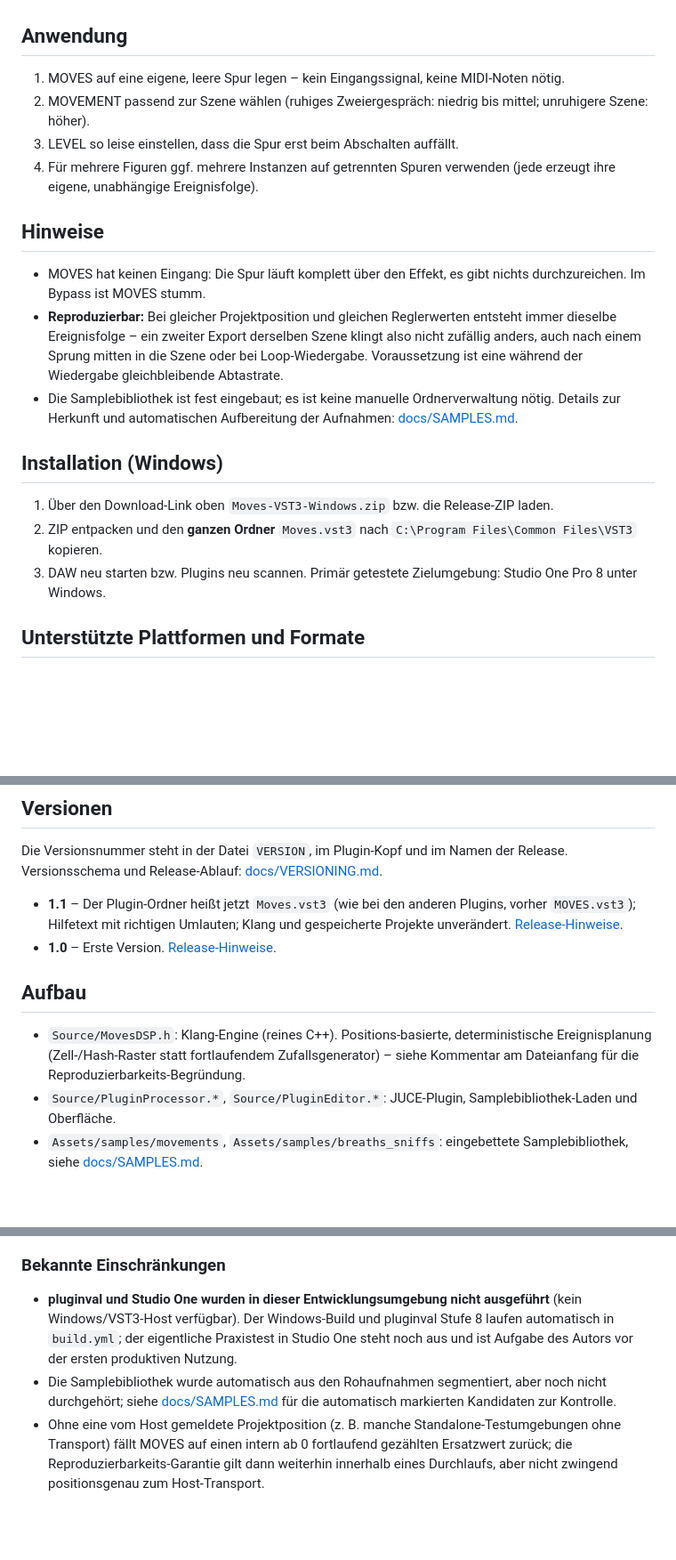
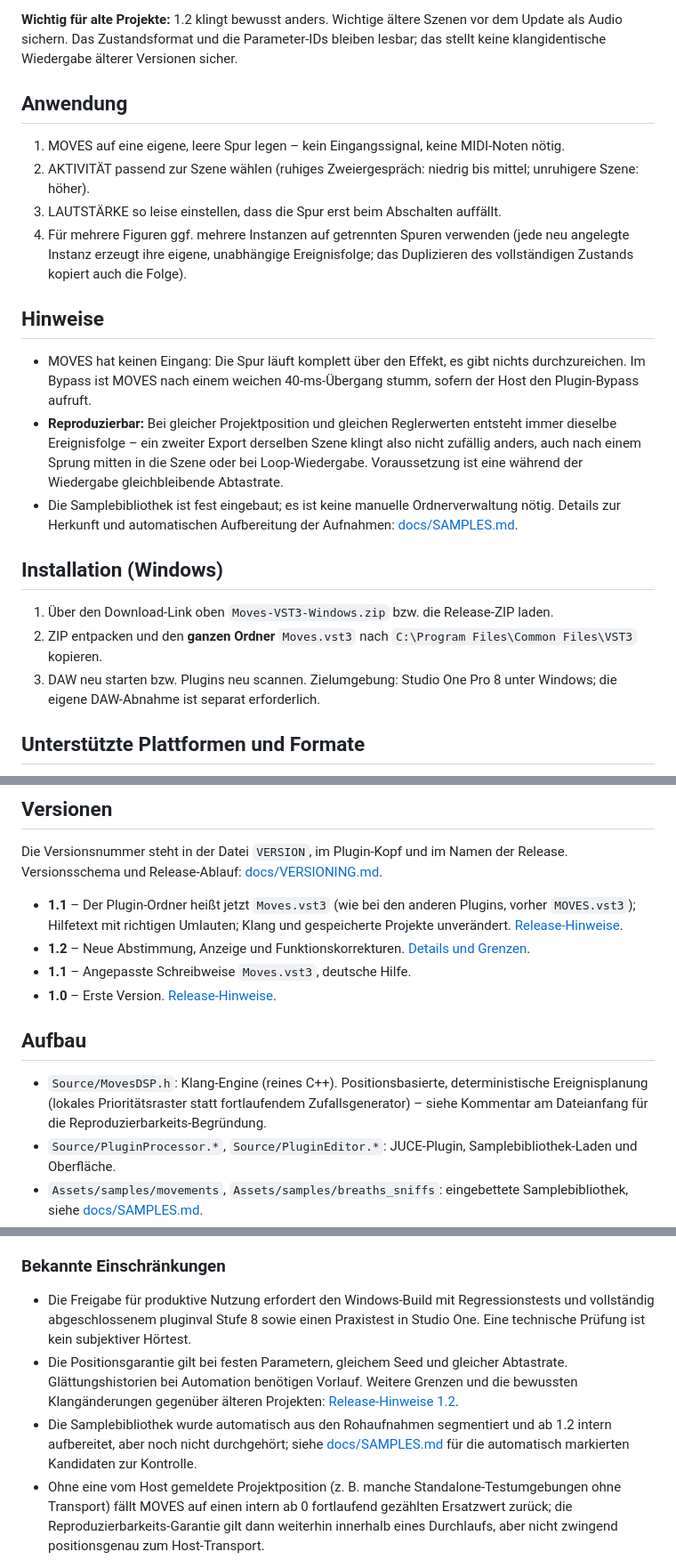
Before and after one commit to StromschlagProductions/Moves-vst, a Markdown page: README.md, 3 parts joined by grey strips. Shown at 89% size. Drawn GitHub-style; blank space fills up the shorter version.

```diff
--- a/README.md
+++ b/README.md
@@ -41,15 +69,19 @@ sehr leiser Atemhauch oder ein Nasengeräusch.
+**Wichtig für alte Projekte:** 1.2 klingt bewusst anders. Wichtige ältere Szenen vor dem
+Update als Audio sichern. Das Zustandsformat und die Parameter-IDs bleiben lesbar;
+das stellt keine klangidentische Wiedergabe älterer Versionen sicher.
+
 ## Anwendung
 
 1. MOVES auf eine eigene, leere Spur legen – kein Eingangssignal, keine MIDI-Noten nötig.
-2. MOVEMENT passend zur Szene wählen (ruhiges Zweiergespräch: niedrig bis mittel; unruhigere Szene: höher).
-3. LEVEL so leise einstellen, dass die Spur erst beim Abschalten auffällt.
-4. Für mehrere Figuren ggf. mehrere Instanzen auf getrennten Spuren verwenden (jede erzeugt ihre eigene,
-   unabhängige Ereignisfolge).
+2. AKTIVITÄT passend zur Szene wählen (ruhiges Zweiergespräch: niedrig bis mittel; unruhigere Szene: höher).
+3. LAUTSTÄRKE so leise einstellen, dass die Spur erst beim Abschalten auffällt.
+4. Für mehrere Figuren ggf. mehrere Instanzen auf getrennten Spuren verwenden (jede neu angelegte Instanz erzeugt ihre eigene,
+   unabhängige Ereignisfolge; das Duplizieren des vollständigen Zustands kopiert auch die Folge).
 
 ## Hinweise
 
 - MOVES hat keinen Eingang: Die Spur läuft komplett über den Effekt, es gibt nichts durchzureichen. Im Bypass
-  ist MOVES stumm.
+  ist MOVES nach einem weichen 40-ms-Übergang stumm, sofern der Host den Plugin-Bypass aufruft.
 - **Reproduzierbar:** Bei gleicher Projektposition und gleichen Reglerwerten entsteht immer dieselbe
   Ereignisfolge – ein zweiter Export derselben Szene klingt also nicht zufällig anders, auch nach einem Sprung
   mitten in die Szene oder bei Loop-Wiedergabe. Voraussetzung ist eine während der Wiedergabe gleichbleibende
@@ -61,7 +93,7 @@ sehr leiser Atemhauch oder ein Nasengeräusch.
 
 1. Über den Download-Link oben `Moves-VST3-Windows.zip` bzw. die Release-ZIP laden.
 2. ZIP entpacken und den **ganzen Ordner** `Moves.vst3` nach `C:\Program Files\Common Files\VST3` kopieren.
-3. DAW neu starten bzw. Plugins neu scannen. Primär getestete Zielumgebung: Studio One Pro 8 unter Windows.
+3. DAW neu starten bzw. Plugins neu scannen. Zielumgebung: Studio One Pro 8 unter Windows; die eigene DAW-Abnahme ist separat erforderlich.
 
 ## Unterstützte Plattformen und Formate
 
@@ -92,12 +124,14 @@ Die Versionsnummer steht in der Datei `VERSION`, im Plugin-Kopf und im Namen der
 Release-Ablauf: [docs/VERSIONING.md](docs/VERSIONING.md).
 
 - **1.1** – Der Plugin-Ordner heißt jetzt `Moves.vst3` (wie bei den anderen Plugins, vorher `MOVES.vst3`); Hilfetext mit richtigen Umlauten; Klang und gespeicherte Projekte unverändert. [Release-Hinweise](docs/releases/1.1.md).
+- **1.2** – Neue Abstimmung, Anzeige und Funktionskorrekturen. [Details und Grenzen](docs/releases/1.2.md).
+- **1.1** – Angepasste Schreibweise `Moves.vst3`, deutsche Hilfe.
 - **1.0** – Erste Version. [Release-Hinweise](docs/releases/1.0.md).
 
 ## Aufbau
 
-- `Source/MovesDSP.h`: Klang-Engine (reines C++). Positions-basierte, deterministische Ereignisplanung
-  (Zell-/Hash-Raster statt fortlaufendem Zufallsgenerator) – siehe Kommentar am Dateianfang für die
+- `Source/MovesDSP.h`: Klang-Engine (reines C++). Positionsbasierte, deterministische Ereignisplanung
+  (lokales Prioritätsraster statt fortlaufendem Zufallsgenerator) – siehe Kommentar am Dateianfang für die
   Reproduzierbarkeits-Begründung.
 - `Source/PluginProcessor.*`, `Source/PluginEditor.*`: JUCE-Plugin, Samplebibliothek-Laden und Oberfläche.
 - `Assets/samples/movements`, `Assets/samples/breaths_sniffs`: eingebettete Samplebibliothek, siehe
@@ -121,10 +155,13 @@ Release-Ablauf: [docs/VERSIONING.md](docs/VERSIONING.md).
 
 ### Bekannte Einschränkungen
 
-- **pluginval und Studio One wurden in dieser Entwicklungsumgebung nicht ausgeführt** (kein Windows/VST3-Host
-  verfügbar). Der Windows-Build und pluginval Stufe 8 laufen automatisch in `build.yml`; der eigentliche
-  Praxistest in Studio One steht noch aus und ist Aufgabe des Autors vor der ersten produktiven Nutzung.
-- Die Samplebibliothek wurde automatisch aus den Rohaufnahmen segmentiert, aber noch nicht durchgehört; siehe
+- Die Freigabe für produktive Nutzung erfordert den Windows-Build mit Regressionstests und
+  vollständig abgeschlossenem pluginval Stufe 8 sowie einen Praxistest in Studio One. Eine
+  technische Prüfung ist kein subjektiver Hörtest.
+- Die Positionsgarantie gilt bei festen Parametern, gleichem Seed und gleicher Abtastrate.
+  Glättungshistorien bei Automation benötigen Vorlauf. Weitere Grenzen und die bewussten
+  Klangänderungen gegenüber älteren Projekten: [Release-Hinweise 1.2](docs/releases/1.2.md).
+- Die Samplebibliothek wurde automatisch aus den Rohaufnahmen segmentiert und ab 1.2 intern aufbereitet, aber noch nicht durchgehört; siehe
   [docs/SAMPLES.md](docs/SAMPLES.md) für die automatisch markierten Kandidaten zur Kontrolle.
 - Ohne eine vom Host gemeldete Projektposition (z. B. manche Standalone-Testumgebungen ohne Transport) fällt
   MOVES auf einen intern ab 0 fortlaufend gezählten Ersatzwert zurück; die Reproduzierbarkeits-Garantie gilt
```
Also changed, not shown: other parts of README.md (+33 -5 lines), docs/SAMPLES.md (+9 -0 lines), docs/VERSIONING.md (+7 -0 lines), docs/releases/1.2.md (added, +59 -0 lines), docs/oberflaeche-dunkel.png, docs/oberflaeche-hell.png, 11 other files.
